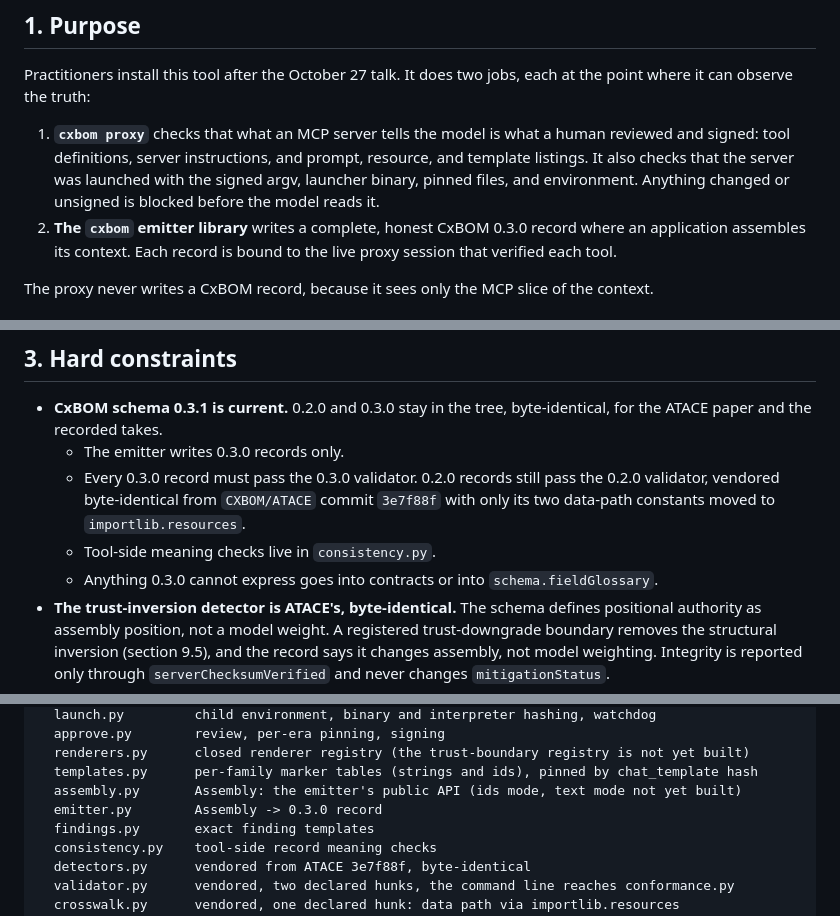
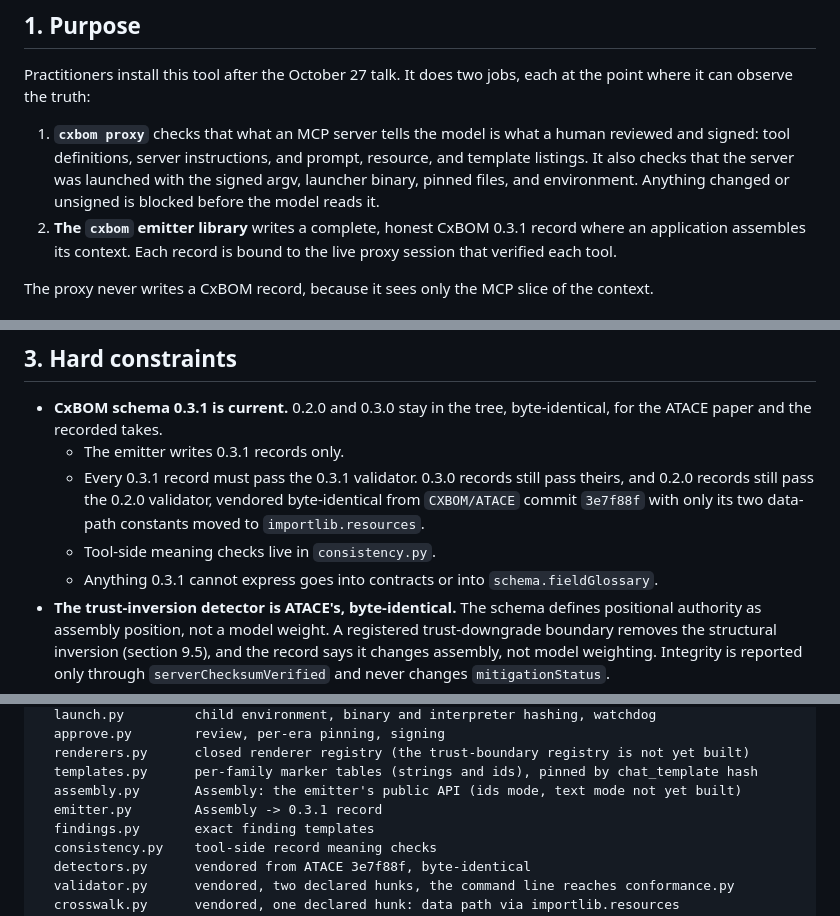
Before and after one commit to CXBOM/cxbom-reference, a Markdown page: docs/design/tool.md, 3 parts joined by grey strips. Rendered like a GitHub page.

```diff
--- a/docs/design/tool.md
+++ b/docs/design/tool.md
@@ -28,7 +28,7 @@ each at the point where it can observe the truth:
    resource, and template listings. It also checks that the server was launched
    with the signed argv, launcher binary, pinned files, and environment. Anything
    changed or unsigned is blocked before the model reads it.
-2. **The `cxbom` emitter library** writes a complete, honest CxBOM 0.3.0 record
+2. **The `cxbom` emitter library** writes a complete, honest CxBOM 0.3.1 record
    where an application assembles its context. Each record is bound to the live
    proxy session that verified each tool.
 
@@ -100,12 +100,12 @@ Defenses for (b) rest on four things:
 
 - **CxBOM schema 0.3.1 is current.** 0.2.0 and 0.3.0 stay in the tree, byte-identical, for
   the ATACE paper and the recorded takes.
-  - The emitter writes 0.3.0 records only.
-  - Every 0.3.0 record must pass the 0.3.0 validator. 0.2.0 records still pass
-    the 0.2.0 validator, vendored byte-identical from `CXBOM/ATACE` commit
+  - The emitter writes 0.3.1 records only.
+  - Every 0.3.1 record must pass the 0.3.1 validator. 0.3.0 records still pass theirs, and
+    0.2.0 records still pass the 0.2.0 validator, vendored byte-identical from `CXBOM/ATACE` commit
     `3e7f88f` with only its two data-path constants moved to `importlib.resources`.
   - Tool-side meaning checks live in `consistency.py`.
-  - Anything 0.3.0 cannot express goes into contracts or into `schema.fieldGlossary`.
+  - Anything 0.3.1 cannot express goes into contracts or into `schema.fieldGlossary`.
 - **The trust-inversion detector is ATACE's, byte-identical.** The schema defines
   positional authority as assembly position, not a model weight. A registered trust-downgrade boundary removes the structural
   inversion (section 9.5), and the record says it changes assembly, not model weighting.
@@ -155,7 +155,7 @@ cxbom/
   renderers.py      closed renderer registry (the trust-boundary registry is not yet built)
   templates.py      per-family marker tables (strings and ids), pinned by chat_template hash
   assembly.py       Assembly: the emitter's public API (ids mode, text mode not yet built)
-  emitter.py        Assembly -> 0.3.0 record
+  emitter.py        Assembly -> 0.3.1 record
   findings.py       exact finding templates
   consistency.py    tool-side record meaning checks
   detectors.py      vendored from ATACE 3e7f88f, byte-identical
```
Also changed, not shown: other parts of docs/design/tool.md (+2 -2 lines), README.md (+23 -1 lines), spec/SPEC.md (+1 -1 lines).
